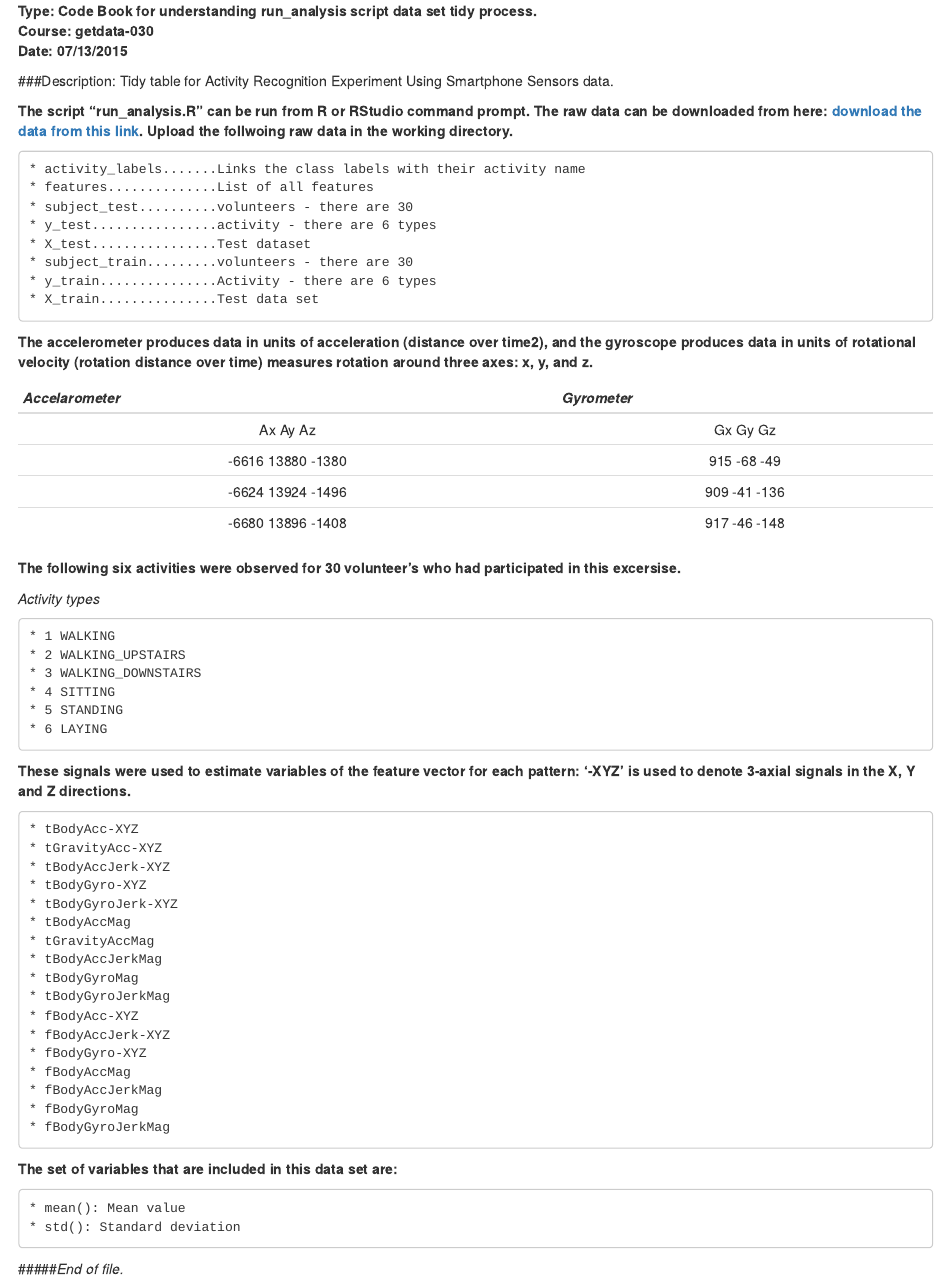
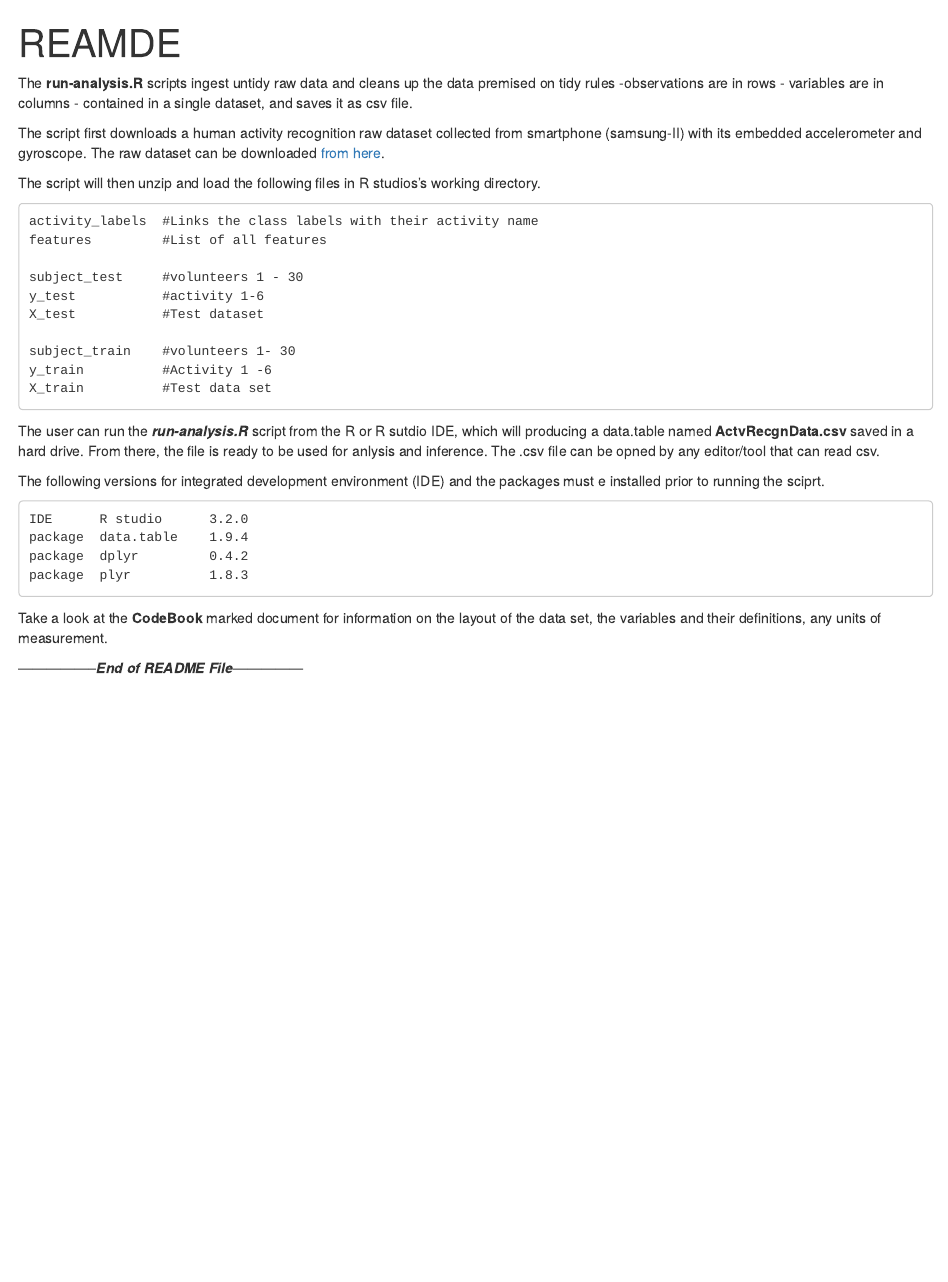
Before and after one commit to abiyug/datasciencecoursera, an R Markdown document (README.Rmd): the page in a window 1100 px wide, from its top. Rendered offline with R 4.5, knitr and Pandoc, with nearby package versions.

Commit message:
Modfied content, removed variable description

````diff
--- a/README.Rmd
+++ b/README.Rmd
@@ -1,67 +1,47 @@
+---
+title: "REAMDE"
+output: html_document
+---
 
-**Type:   Code Book for understanding run_analysis script data set tidy process.**
-**Course: getdata-030**
-**Date:   07/13/2015**
+The **run-analysis.R** scripts ingest untidy  raw data and cleans up the
+data premised on tidy rules -observations are in rows - variables are in
+columns - contained in a single dataset, and saves it as csv file.
 
-###Description: Tidy table for Activity Recognition Experiment Using Smartphone Sensors data.
+The script first downloads a human activity recognition raw dataset collected from
+smartphone (samsung-II) with its embedded accelerometer and gyroscope.
+The raw dataset can be downloaded [from here](https://d396qusza40orc.cloudfront.net/getdata%2Fprojectfiles%2FUCI%20HAR%20Dataset.zip).
 
-**The script "run_analysis.R" can be run from R or RStudio command prompt. The raw data can be downloaded from here: [download the data from this link](https://d396qusza40orc.cloudfront.net/getdata%2Fprojectfiles%2FUCI%20HAR%20Dataset.zip). Upload the follwoing raw data in the working directory.**
+The script will then unzip and load the following files in R studios's working directory.
+```
+activity_labels  #Links the class labels with their activity name
+features         #List of all features
 
-```
-* activity_labels.......Links the class labels with their activity name
-* features..............List of all features
-* subject_test..........volunteers - there are 30
-* y_test................activity - there are 6 types
-* X_test................Test dataset
-* subject_train.........volunteers - there are 30
-* y_train...............Activity - there are 6 types
-* X_train...............Test data set
-```
-**The accelerometer produces data in units of acceleration (distance over time2), and the gyroscope produces data in units of rotational velocity (rotation distance over time) measures rotation around three axes: x, y, and z.**
+subject_test     #volunteers 1 - 30
+y_test           #activity 1-6
+X_test           #Test dataset
 
-|*Accelarometer*          |      *Gyrometer*    |
-|:-----------------------:|:-------------------:|
-|Ax       Ay        Az    |  Gx   Gy   Gz       |
-|-6616    13880    -1380  |  915    -68    -49  |
-|-6624    13924    -1496  |  909    -41    -136 |
-|-6680    13896    -1408  |  917    -46    -148 |
-
-**The following six activities were observed for  30 volunteer's who had participated in this excersise.**
-
-  *Activity types*
-```
-* 1 WALKING
-* 2 WALKING_UPSTAIRS
-* 3 WALKING_DOWNSTAIRS
-* 4 SITTING
-* 5 STANDING
-* 6 LAYING
-```
-**These signals were used to estimate variables of the feature vector for each pattern: '-XYZ' is used to denote 3-axial signals in the X, Y and Z directions.**
-
-```
-* tBodyAcc-XYZ
-* tGravityAcc-XYZ
-* tBodyAccJerk-XYZ
-* tBodyGyro-XYZ
-* tBodyGyroJerk-XYZ
-* tBodyAccMag
-* tGravityAccMag
-* tBodyAccJerkMag
-* tBodyGyroMag
-* tBodyGyroJerkMag
-* fBodyAcc-XYZ
-* fBodyAccJerk-XYZ
-* fBodyGyro-XYZ
-* fBodyAccMag
-* fBodyAccJerkMag
-* fBodyGyroMag
-* fBodyGyroJerkMag
-```
-**The set of variables that are included in this data set are: **
-```
-* mean(): Mean value
-* std(): Standard deviation
+subject_train    #volunteers 1- 30
+y_train          #Activity 1 -6
+X_train          #Test data set
 ```
 
-#####*End of file.*
+The user can run the **_run-analysis.R_** script from the R or R sutdio IDE, which will producing a data.table
+named **ActvRecgnData.csv** saved in a hard drive. From there, the file is ready
+to be used for anlysis and inference.  The .csv file can be opned by any editor/tool that can read csv.
+
+The following versions for integrated development environment (IDE)  and the packages must
+e installed prior to running the sciprt.
+
+
+    IDE      R studio      3.2.0
+    package  data.table    1.9.4
+    package  dplyr         0.4.2
+    package  plyr          1.8.3
+
+Take a look at the **CodeBook** marked document for information on the layout of the data set, the variables
+and their definitions, any units of measurement.
+
+
+
+
+-----------------**_End of README File_**---------------
````
